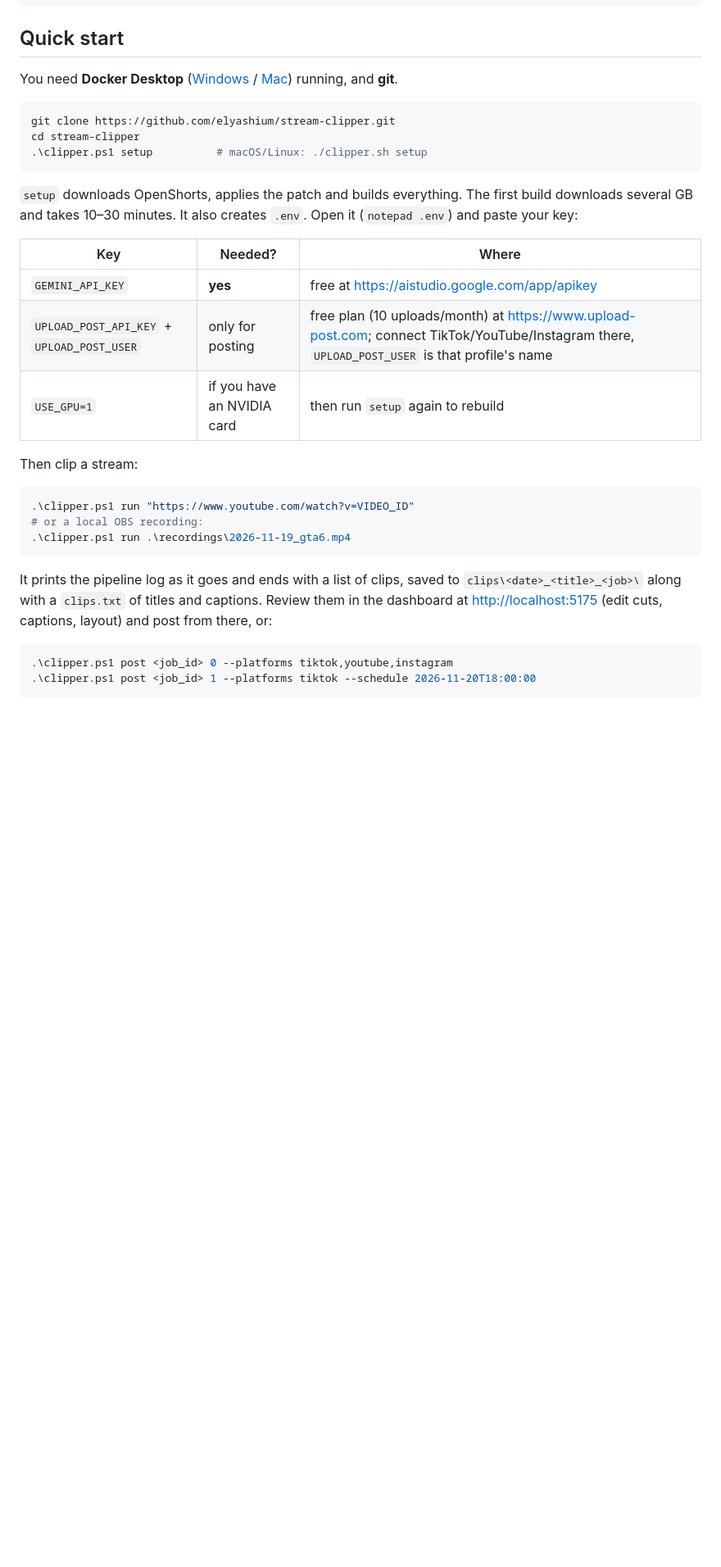
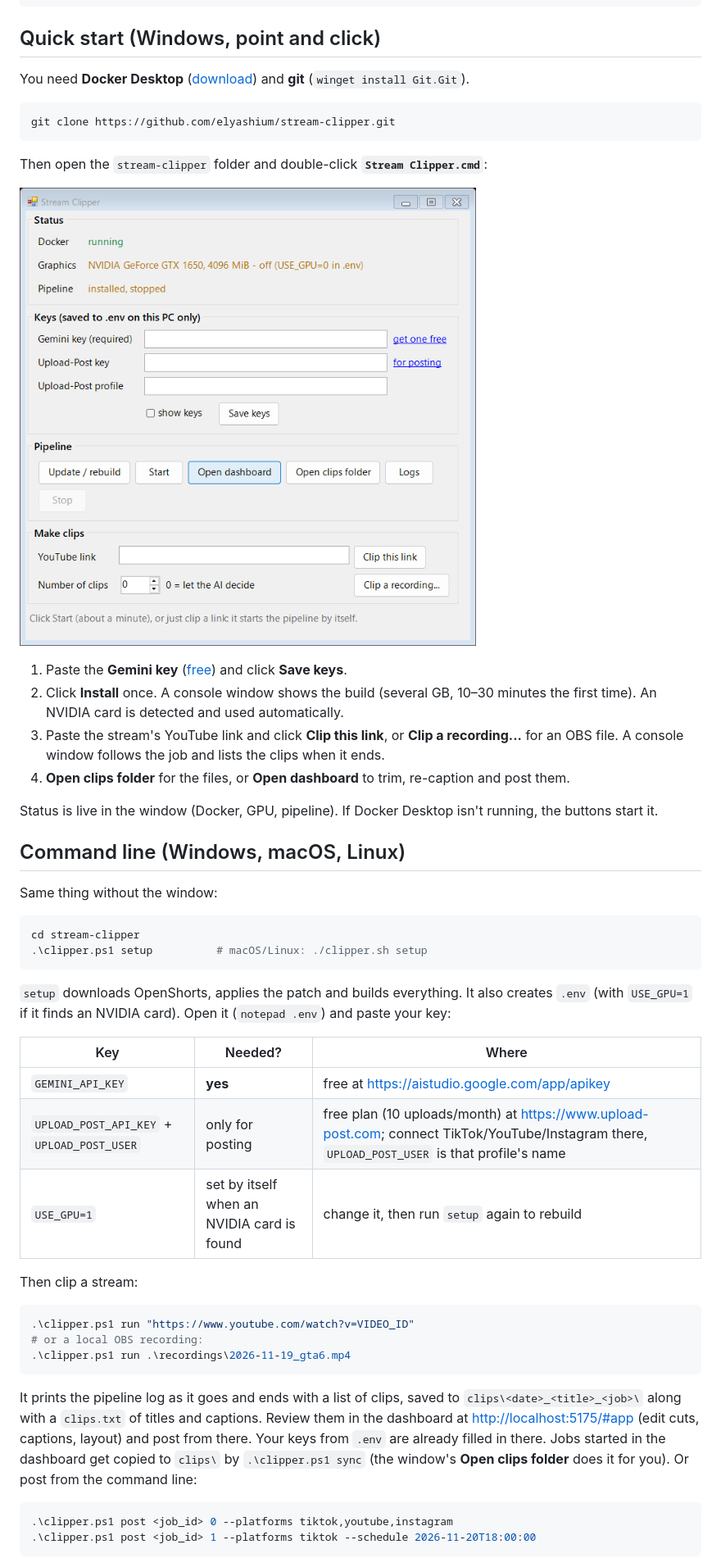
Before and after one commit to elyashium/stream-clipper, a Markdown page: README.md, the part around one of its changes. Shown at 82% size. GitHub-like rendering; pictures changed too: assets/gui.png (added); blank space fills up the shorter version.

````diff
--- a/README.md
+++ b/README.md
@@ -18,26 +18,49 @@ OBS recording ────┘   (yt-dlp)   (Whisper)    (chat,    (Gemini) (game
                                               markers)
 ```
 
-## Quick start
+## Quick start (Windows, point and click)
 
-You need **Docker Desktop** ([Windows](https://docs.docker.com/desktop/setup/install/windows-install/) /
-[Mac](https://docs.docker.com/desktop/setup/install/mac-install/)) running, and **git**.
+You need **Docker Desktop** ([download](https://docs.docker.com/desktop/setup/install/windows-install/))
+and **git** (`winget install Git.Git`).
 
 ```powershell
 git clone https://github.com/elyashium/stream-clipper.git
+```
+
+Then open the `stream-clipper` folder and double-click **`Stream Clipper.cmd`**:
+
+![the Stream Clipper window](assets/gui.png)
+
+1. Paste the **Gemini key** ([free](https://aistudio.google.com/app/apikey)) and click **Save keys**.
+2. Click **Install** once. A console window shows the build (several GB, 10–30
+   minutes the first time). An NVIDIA card is detected and used automatically.
+3. Paste the stream's YouTube link and click **Clip this link**, or **Clip a
+   recording...** for an OBS file. A console window follows the job and lists
+   the clips when it ends.
+4. **Open clips folder** for the files, or **Open dashboard** to trim, re-caption
+   and post them.
+
+Status is live in the window (Docker, GPU, pipeline). If Docker Desktop isn't
+running, the buttons start it.
+
+## Command line (Windows, macOS, Linux)
+
+Same thing without the window:
+
+```powershell
 cd stream-clipper
 .\clipper.ps1 setup          # macOS/Linux: ./clipper.sh setup
 ```
 
-`setup` downloads OpenShorts, applies the patch and builds everything. The first
-build downloads several GB and takes 10–30 minutes. It also creates `.env`.
-Open it (`notepad .env`) and paste your key:
+`setup` downloads OpenShorts, applies the patch and builds everything. It also
+creates `.env` (with `USE_GPU=1` if it finds an NVIDIA card). Open it
+(`notepad .env`) and paste your key:
 
 | Key | Needed? | Where |
 |---|---|---|
 | `GEMINI_API_KEY` | **yes** | free at <https://aistudio.google.com/app/apikey> |
 | `UPLOAD_POST_API_KEY` + `UPLOAD_POST_USER` | only for posting | free plan (10 uploads/month) at <https://www.upload-post.com>; connect TikTok/YouTube/Instagram there, `UPLOAD_POST_USER` is that profile's name |
-| `USE_GPU=1` | if you have an NVIDIA card | then run `setup` again to rebuild |
+| `USE_GPU=1` | set by itself when an NVIDIA card is found | change it, then run `setup` again to rebuild |
 
 Then clip a stream:
 
@@ -49,8 +72,11 @@ Then clip a stream:
 
 It prints the pipeline log as it goes and ends with a list of clips, saved to
 `clips\<date>_<title>_<job>\` along with a `clips.txt` of titles and captions.
-Review them in the dashboard at <http://localhost:5175> (edit cuts, captions,
-layout) and post from there, or:
+Review them in the dashboard at <http://localhost:5175/#app> (edit cuts,
+captions, layout) and post from there. Your keys from `.env` are already filled
+in there. Jobs started in the dashboard get copied to `clips\` by
+`.\clipper.ps1 sync` (the window's **Open clips folder** does it for you). Or
+post from the command line:
 
 ```powershell
 .\clipper.ps1 post <job_id> 0 --platforms tiktok,youtube,instagram
````
Also changed, not shown: other parts of README.md (+44 -9 lines), 11 other files.
